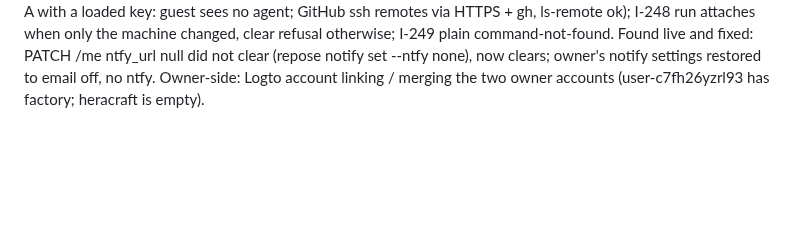
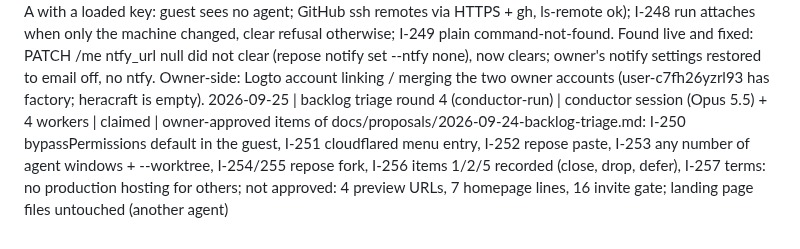
Before and after one commit to Heracraft/factory, a Markdown page: docs/workstreams/STATUS.md, the part around the change. Drawn GitHub-style; blank space fills up the shorter version.

Commit message:
STATUS: claim backlog triage round 4 (I-250..I-257)

```diff
--- a/docs/workstreams/STATUS.md
+++ b/docs/workstreams/STATUS.md
@@ -103,3 +103,4 @@ month the line is dated in.
 2026-09-24 | browser on the desktop (I-246) | desktop-browser worker (Opus 5.5) | claimed | agent's browser headed on :99 so repose open --desktop shows it and the user can take over; browser.nix, desktop.nix, MCP wrappers, open --desktop, features/browser.md, /docs machine Browser; e2e-r3-desk only
 2026-09-24 | browser on the desktop (I-246) | desktop-browser worker (Opus 5.5) | stopped (branch worktree-agent-a7b6e1341d4f42615, not pushed, nothing deployed) | One headed Chromium per guest on :99 (repose-browser.service, socket 127.0.0.1:9224 -> 9225, profile ~/.local/share/repose/browser, system repose-browser.slice 37.5%, OOMPolicy=continue, --disable-gpu); playwright-mcp --cdp-endpoint (default context; nixpkgs isolated override skipped) and chrome-devtools-mcp --browserUrl (--executablePath only when launching, --no-performance-crux) share it; old --headless entries migrated by repose-agent-setup; viewer wants the browser, --stop stops the viewer only, Xvfb/openbox StopWhenUnneeded, browser idle-stops after 30 min with no CDP and no viewer client; 1440x900, openbox maximises, noVNC resize=scale; CLI never auto-forwards 9224/9225. guest-desktop (MCP stdio client, X capture 94% magenta, same tab in both servers, SIGKILL reconnect, WebGL, idle), guest-base, guest-closure-size, go test/vet/lint pass. Live: v0.1.13 open --desktop works end to end on e2e-r3-desk (old base), same browser flags started by hand showed the agent's page through the forwarded noVNC; e2e-r3-desk destroyed. Needs: base publish, CLI release (forward exclusions), web redeploy (docs, homepage line).
 2026-09-24 | round 3 (conductor-run) | conductor session (Opus 5.5) + 4 workers | stopped 21:25Z | Live (base d0c29ac, CLI v0.1.14, api 961083a, edge + host-01 switched): I-243 agent guide in /etc/claude-code/CLAUDE.md + codex/opencode/gemini/pi, CI-enforced against /docs; I-244/245 repose-notify and repose-ask (checked on e2e-r3: ntfy message, yes/no via ntfy button 200 then 409, repose reply, timeout rc=3); I-246 shared headed browser shown on the desktop (noVNC screenshot of an agent-opened page); I-247 no ssh agent forwarding (ssh -A with a loaded key: guest sees no agent; GitHub ssh remotes via HTTPS + gh, ls-remote ok); I-248 run attaches when only the machine changed, clear refusal otherwise; I-249 plain command-not-found. Found live and fixed: PATCH /me ntfy_url null did not clear (repose notify set --ntfy none), now clears; owner's notify settings restored to email off, no ntfy. Owner-side: Logto account linking / merging the two owner accounts (user-c7fh26yzrl93 has factory; heracraft is empty).
+2026-09-25 | backlog triage round 4 (conductor-run) | conductor session (Opus 5.5) + 4 workers | claimed | owner-approved items of docs/proposals/2026-09-24-backlog-triage.md: I-250 bypassPermissions default in the guest, I-251 cloudflared menu entry, I-252 repose paste, I-253 any number of agent windows + --worktree, I-254/255 repose fork, I-256 items 1/2/5 recorded (close, drop, defer), I-257 terms: no production hosting for others; not approved: 4 preview URLs, 7 homepage lines, 16 invite gate; landing page files untouched (another agent)
```
